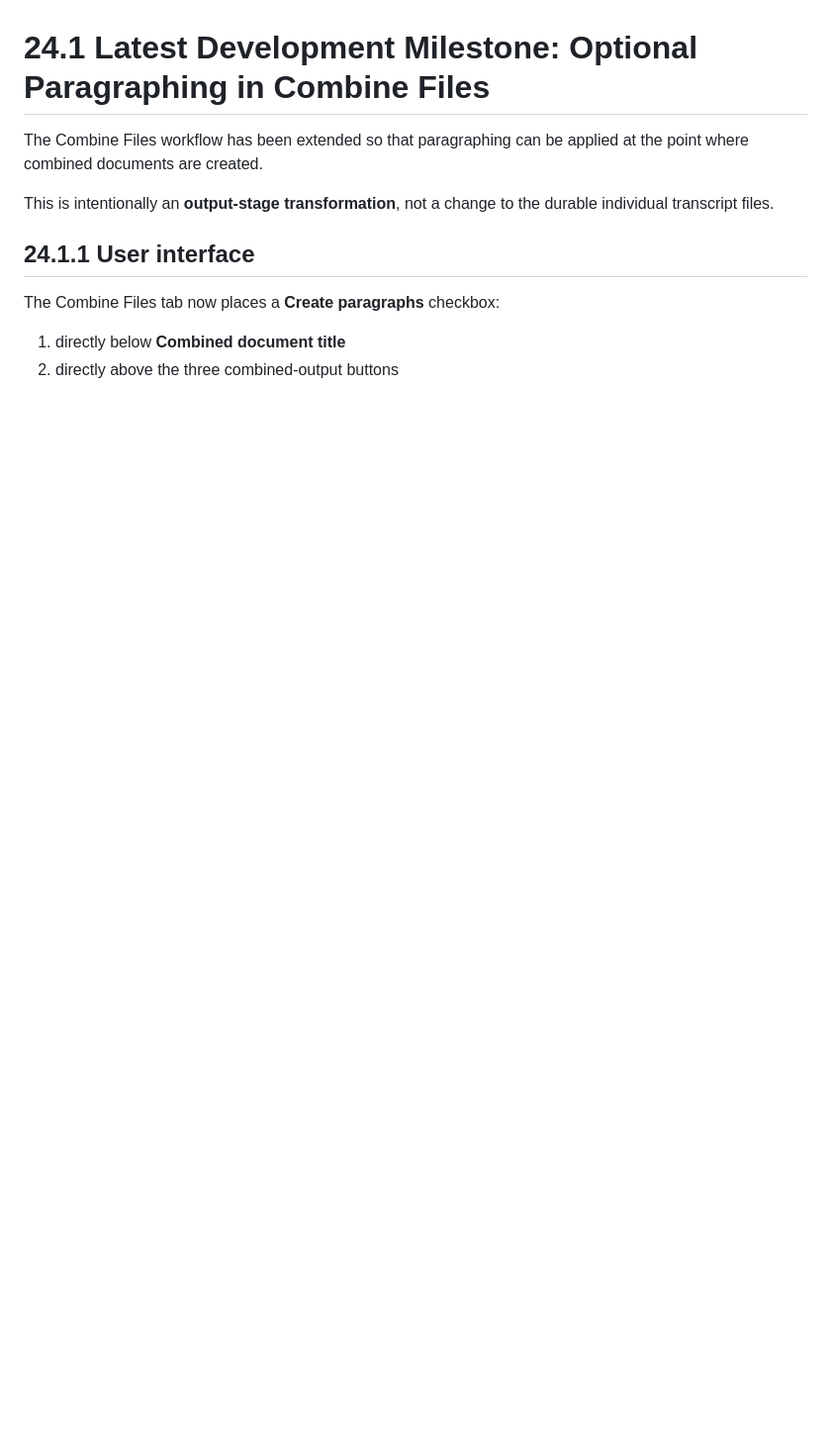
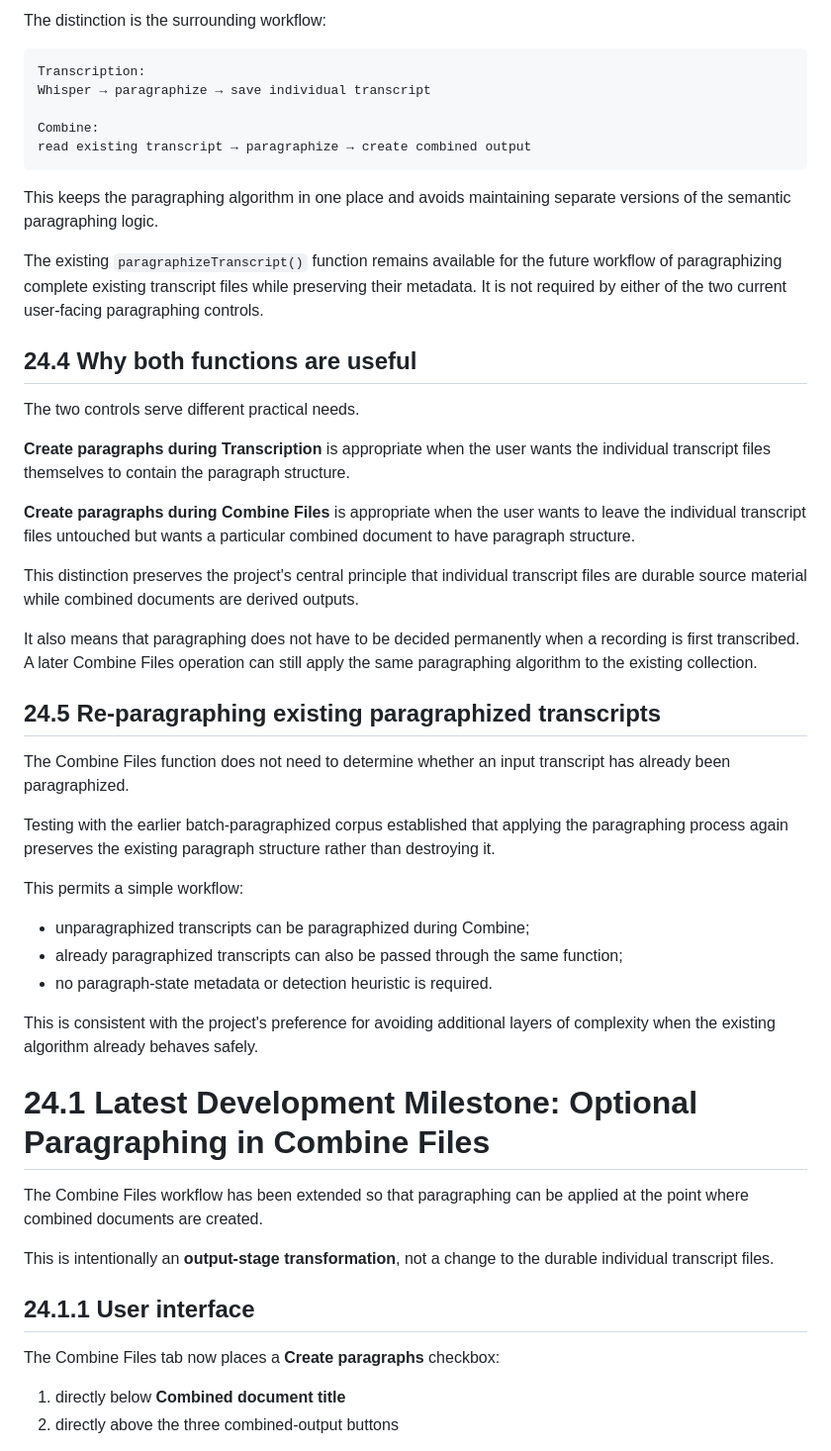
Before and after one commit to BCharash/Memora, a Markdown page: docs/design-journal.md, the part around one of its changes. Shown at 99% size. Rendered like a GitHub page; blank space fills up the shorter version.

Commit message:
Update design-journal.md
made paragraph function more clear

```diff
--- a/docs/design-journal.md
+++ b/docs/design-journal.md
@@ -1085,3 +1152,41 @@ The next changes should continue to be incremental and should avoid disturbing t
+The distinction is the surrounding workflow:
+
+    Transcription:
+    Whisper → paragraphize → save individual transcript
+
+    Combine:
+    read existing transcript → paragraphize → create combined output
+
+This keeps the paragraphing algorithm in one place and avoids maintaining separate versions of the semantic paragraphing logic.
+
+The existing `paragraphizeTranscript()` function remains available for the future workflow of paragraphizing complete existing transcript files while preserving their metadata. It is not required by either of the two current user-facing paragraphing controls.
+
+## 24.4 Why both functions are useful
+
+The two controls serve different practical needs.
+
+**Create paragraphs during Transcription** is appropriate when the user wants the individual transcript files themselves to contain the paragraph structure.
+
+**Create paragraphs during Combine Files** is appropriate when the user wants to leave the individual transcript files untouched but wants a particular combined document to have paragraph structure.
+
+This distinction preserves the project's central principle that individual transcript files are durable source material while combined documents are derived outputs.
+
+It also means that paragraphing does not have to be decided permanently when a recording is first transcribed. A later Combine Files operation can still apply the same paragraphing algorithm to the existing collection.
+
+## 24.5 Re-paragraphing existing paragraphized transcripts
+
+The Combine Files function does not need to determine whether an input transcript has already been paragraphized.
+
+Testing with the earlier batch-paragraphized corpus established that applying the paragraphing process again preserves the existing paragraph structure rather than destroying it.
+
+This permits a simple workflow:
+
+- unparagraphized transcripts can be paragraphized during Combine;
+- already paragraphized transcripts can also be passed through the same function;
+- no paragraph-state metadata or detection heuristic is required.
+
+This is consistent with the project's preference for avoiding additional layers of complexity when the existing algorithm already behaves safely.
+
 # 24.1 Latest Development Milestone: Optional Paragraphing in Combine Files
 
 The Combine Files workflow has been extended so that paragraphing can be applied at the point where combined documents are created.
```
Also changed, not shown: other parts of docs/design-journal.md (+67 -0 lines).
